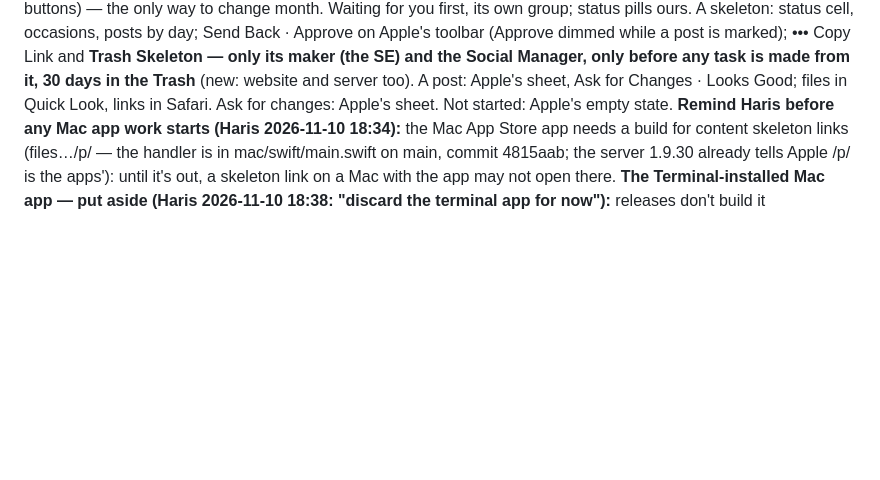
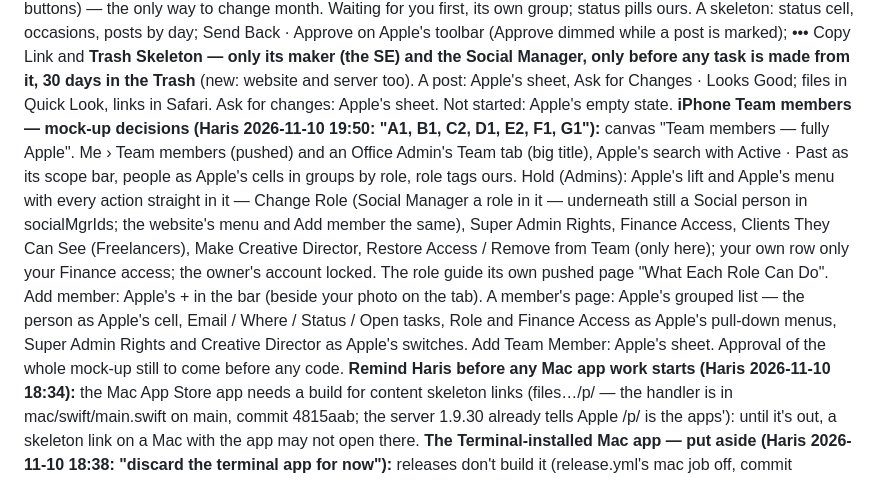
Before and after one commit to e11hq/e11-console, a Markdown page: CLAUDE.md, the part around the change. GitHub-like rendering; blank space fills up the shorter version.

Commit message:
CLAUDE.md: Team members mock-up decisions (A1 B1 C2 D1 E2 F1 G1)
Co-Authored-By: Claude Opus 5.5 <noreply@anthropic.com>
Claude-Session: https://claude.ai/code/session_01BLZbkbofDcnmdddBfSoot6

```diff
--- a/CLAUDE.md
+++ b/CLAUDE.md
@@ -307,6 +307,16 @@ status pills ours. A skeleton: status cell, occasions, posts by day; Send Back
 while a post is marked); ••• Copy Link and **Trash Skeleton — only its maker (the SE) and the Social Manager, only before any
 task is made from it, 30 days in the Trash** (new: website and server too). A post: Apple's sheet, Ask for Changes · Looks
 Good; files in Quick Look, links in Safari. Ask for changes: Apple's sheet. Not started: Apple's empty state.
+**iPhone Team members — mock-up decisions (Haris 2026-11-10 19:50: "A1, B1, C2, D1, E2, F1, G1"):** canvas "Team members —
+fully Apple". Me › Team members (pushed) and an Office Admin's Team tab (big title), Apple's search with Active · Past as its
+scope bar, people as Apple's cells in groups by role, role tags ours. Hold (Admins): Apple's lift and Apple's menu with every
+action straight in it — Change Role (Social Manager a role in it — underneath still a Social person in socialMgrIds; the
+website's menu and Add member the same), Super Admin Rights, Finance Access, Clients They Can See (Freelancers), Make Creative
+Director, Restore Access / Remove from Team (only here); your own row only your Finance access; the owner's account locked.
+The role guide its own pushed page "What Each Role Can Do". Add member: Apple's + in the bar (beside your photo on the tab).
+A member's page: Apple's grouped list — the person as Apple's cell, Email / Where / Status / Open tasks, Role and Finance Access
+as Apple's pull-down menus, Super Admin Rights and Creative Director as Apple's switches. Add Team Member: Apple's sheet.
+Approval of the whole mock-up still to come before any code.
 **Remind Haris before any Mac app work starts (Haris 2026-11-10 18:34):** the Mac App Store app needs a build for
 content skeleton links (files…/p/<id> — the handler is in mac/swift/main.swift on main, commit 4815aab; the server
 1.9.30 already tells Apple /p/ is the apps'): until it's out, a skeleton link on a Mac with the app may not open there.
```
